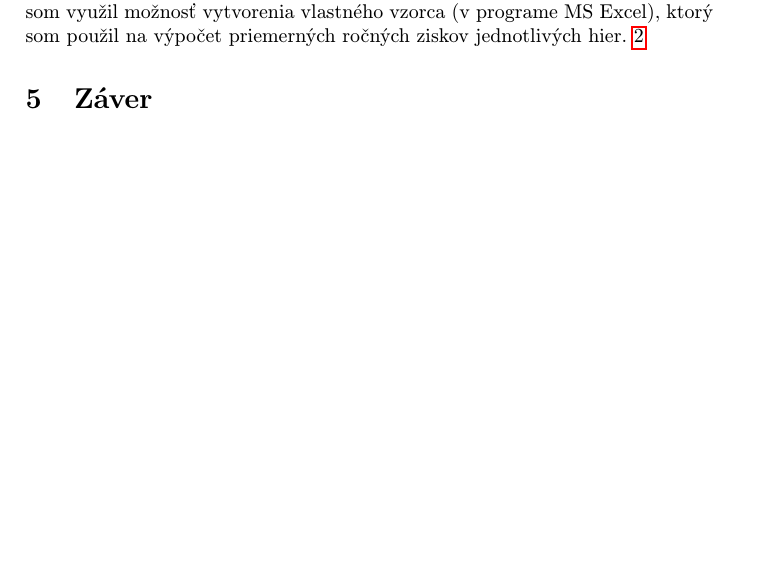
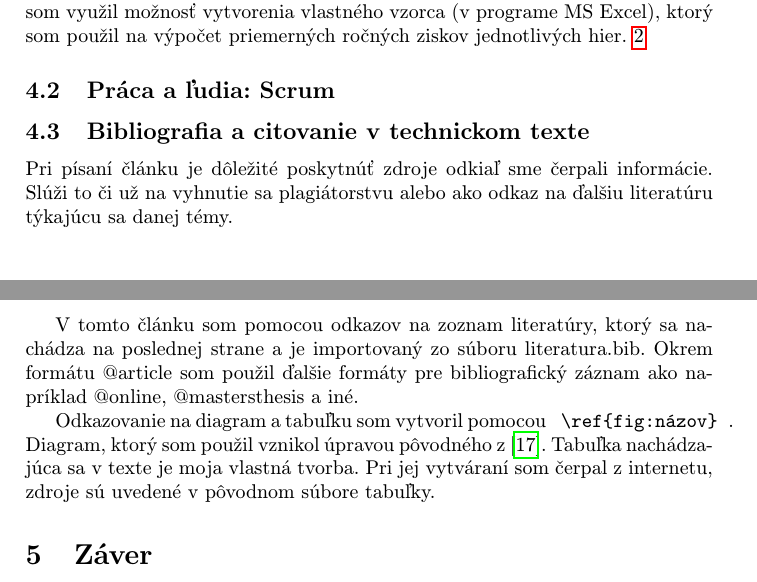
Before and after one commit to Vojtoo/MIP_clanok, a LaTeX paper (clanok.tex): part of page 6 of 8 before the commit and two parts of pages 6 and 7 of 9 after it, the two joined at a grey line, cut so that both start at the same text, the shorter picture padded with empty space. Compiled offline with pdfLaTeX.

Commit message:
pridane vyjadrenie k 2. teme

```diff
--- a/clanok.tex
+++ b/clanok.tex
@@ -224,6 +224,19 @@ Prvým príkladom je diagram, ktorý na časovej osi ukazuje roky vzdania hier o
 Druhým príkladom je tabuľka zobrazujúca informácie o počte predaných kópií jednotlivých hier a profit, ktorý priniesli svojim vydavateľom. V tabuľke som využil možnosť vytvorenia vlastného vzorca (v programe MS Excel), ktorý som použil na výpočet priemerných ročných ziskov jednotlivých hier. \ref{ fig:Tabuľka ziskov survival hier}
 
 
+\subsection{Práca a ľudia: Scrum}
+
+
+\subsection{Bibliografia a citovanie v technickom texte}
+Pri písaní článku je dôležité poskytnúť zdroje odkiaľ sme čerpali informácie. Slúži to či už na vyhnutie sa plagiátorstvu alebo ako odkaz na ďalšiu literatúru týkajúcu sa danej témy.
+
+V tomto článku som pomocou odkazov na zoznam literatúry, ktorý sa nachádza na poslednej strane a je importovaný zo súboru literatura.bib.
+Okrem formátu @article  som použil ďalšie formáty pre bibliografický záznam ako napríklad @online, @mastersthesis a iné.
+
+Odkazovanie na  diagram a tabuľku som vytvoril pomocou  \verb= \ref{fig:názov} =. Diagram, ktorý som použil vznikol úpravou pôvodného z \cite{Reid}. Tabuľka nachádzajúca sa v texte je moja vlastná tvorba. Pri jej vytváraní som čerpal z internetu, zdroje sú uvedené v pôvodnom súbore tabuľky.
+
+
+
 \section{Záver} \label{zaver} % prípadne iný variant názvu
 
 
```
Also changed, not shown: clanok.pdf, 1 other file.
